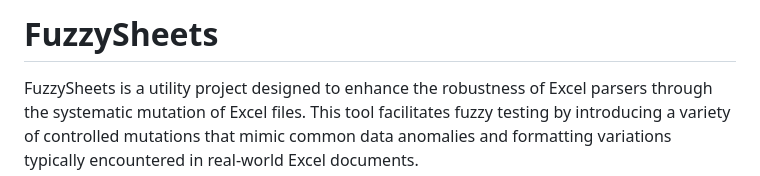
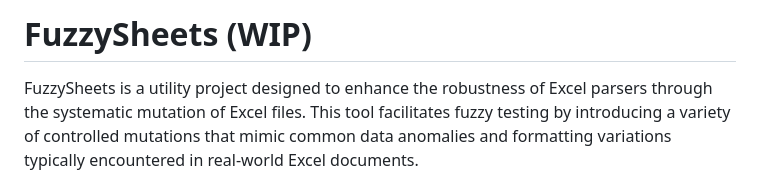
Before and after one commit to mpierce1988/FuzzySheets, a Markdown page: README.md, the part around the change. Drawn GitHub-style.

```diff
--- a/README.md
+++ b/README.md
@@ -1,4 +1,4 @@
-# FuzzySheets
+# FuzzySheets (WIP)
 
 FuzzySheets is a utility project designed to enhance the robustness of Excel parsers through the systematic mutation of Excel files. This tool facilitates fuzzy testing by introducing a variety of controlled mutations that mimic common data anomalies and formatting variations typically encountered in real-world Excel documents.
 
```
